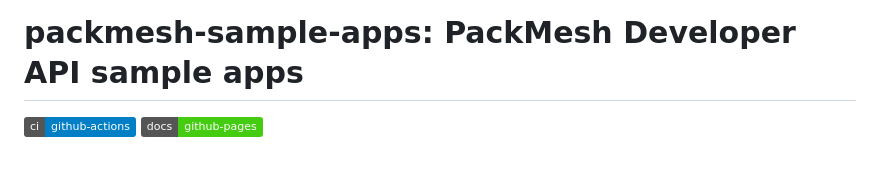
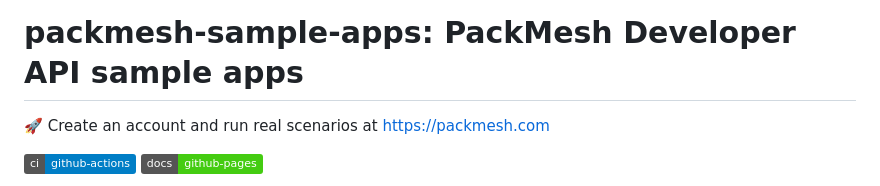
Before and after one commit to kylem2002/PackMesh-Sample-Apps, a Markdown page: README.md, the part around the change. Rendered like a GitHub page; badges without logos; blank space fills up the shorter version.

Commit message:
Add account creation link to README
Added a link to create an account and run scenarios.

```diff
--- a/README.md
+++ b/README.md
@@ -1,4 +1,6 @@
 # packmesh-sample-apps: PackMesh Developer API sample apps
+
+🚀 Create an account and run real scenarios at https://packmesh.com
 
 ![CI](https://img.shields.io/badge/ci-github--actions-blue) ![Pages](https://img.shields.io/badge/docs-github--pages-success)
 
```
